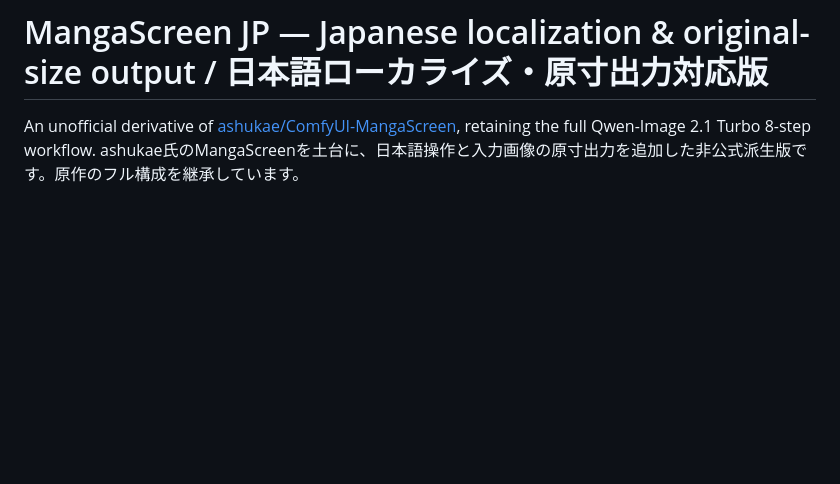
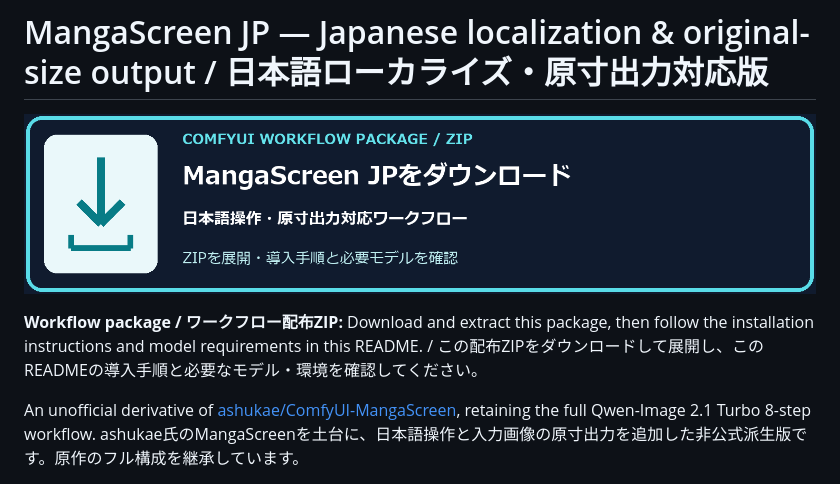
Before and after one commit to FURUYAN1234/ComfyUI-MangaScreen-JP, a Markdown page: README.md, the part around the change. GitHub-like rendering; pictures changed too: docs/assets/mangascreen-jp-download-banner.png (added); blank space fills up the shorter version.

Commit message:
docs: add direct workflow ZIP download image banners

```diff
--- a/README.md
+++ b/README.md
@@ -1,4 +1,9 @@
 # MangaScreen JP — Japanese localization & original-size output / 日本語ローカライズ・原寸出力対応版
+
+[![Download MangaScreen JP ComfyUI workflow ZIP / MangaScreen JPをダウンロード](docs/assets/mangascreen-jp-download-banner.png)](https://github.com/FURUYAN1234/ComfyUI-MangaScreen-JP/releases/download/20261020174738/MangaScreen_JP_OriginalSize_20261020174738.zip)
+
+**Workflow package / ワークフロー配布ZIP:** Download and extract this package, then follow the installation instructions and model requirements in this README. / この配布ZIPをダウンロードして展開し、このREADMEの導入手順と必要なモデル・環境を確認してください。
+
 
 An unofficial derivative of [ashukae/ComfyUI-MangaScreen](https://github.com/ashukae/ComfyUI-MangaScreen), retaining the full Qwen-Image 2.1 Turbo 8-step workflow.
 ashukae氏のMangaScreenを土台に、日本語操作と入力画像の原寸出力を追加した非公式派生版です。原作のフル構成を継承しています。
```
